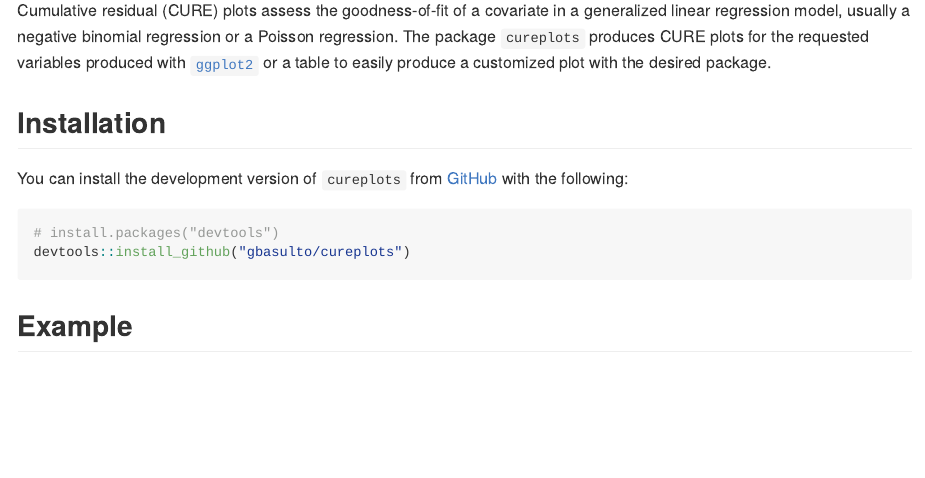
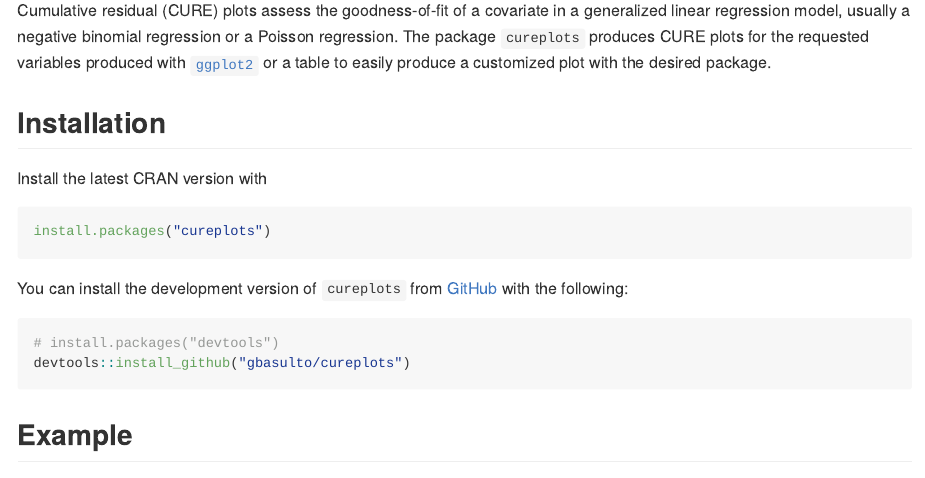
Before and after one commit to gbasulto/cureplots, an R Markdown document (README.Rmd): the page in a window 1100 px wide, from 110 px down. The pictures show the output file README.md that the author committed with the source, drawn offline in the style of GitHub; badge pictures from the web are left out.

Commit message:
Add instructions to install.

````diff
--- a/README.Rmd
+++ b/README.Rmd
@@ -26,6 +26,12 @@ knitr::opts_chunk$set(
 Cumulative residual (CURE) plots assess the goodness-of-fit of a covariate in a generalized linear regression model, usually a negative binomial regression or a Poisson regression. The package `cureplots` produces CURE plots for the requested variables produced with [`ggplot2`](https://ggplot2.tidyverse.org/) or a table to easily produce a customized plot with the desired package.
 
 ## Installation
+
+Install the latest CRAN version with
+
+``` r
+install.packages("cureplots")
+```
 
 You can install the development version of `cureplots` from [GitHub](https://github.com/) with the following:
 
````
Also changed, not shown: README.md.
